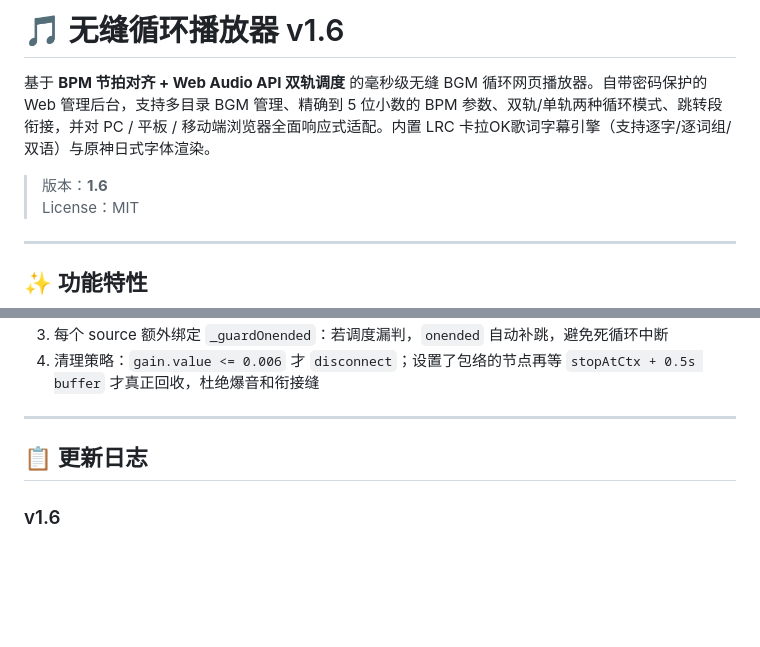
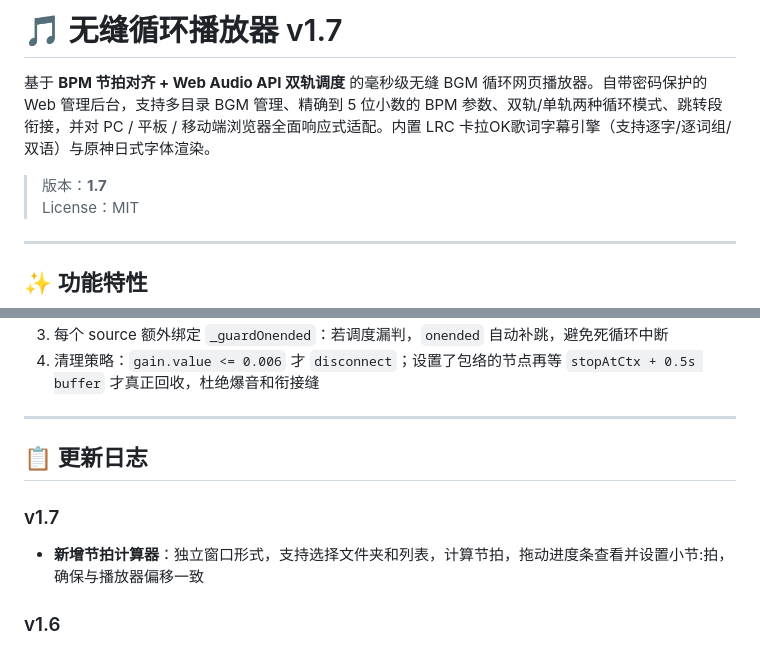
Before and after one commit to Miku39sukida/SeamlessBGMPlayer, a Markdown page: README.md, 2 parts joined by grey strips. Rendered like a GitHub page; blank space fills up the shorter version.

```diff
--- a/README.md
+++ b/README.md
@@ -1,8 +1,8 @@
-# 🎵 无缝循环播放器 v1.6
+# 🎵 无缝循环播放器 v1.7
 
 基于 **BPM 节拍对齐 + Web Audio API 双轨调度** 的毫秒级无缝 BGM 循环网页播放器。自带密码保护的 Web 管理后台，支持多目录 BGM 管理、精确到 5 位小数的 BPM 参数、双轨/单轨两种循环模式、跳转段衔接，并对 PC / 平板 / 移动端浏览器全面响应式适配。内置 LRC 卡拉OK歌词字幕引擎（支持逐字/逐词组/双语）与原神日式字体渲染。
 
-> 版本：**1.6**
+> 版本：**1.7**
 > License：MIT
 
 ---
@@ -263,6 +263,9 @@ proxy_status
 
 ## 📋 更新日志
 
+### v1.7
+- **新增节拍计算器**：独立窗口形式，支持选择文件夹和列表，计算节拍，拖动进度条查看并设置小节:拍，确保与播放器偏移一致
+
 ### v1.6
 - **新增曲目分类/分组功能**：
   - 每首曲目新增 `category` 字段，管理面板可手动填写分类；新曲目默认归类到「**未分类**」
```
